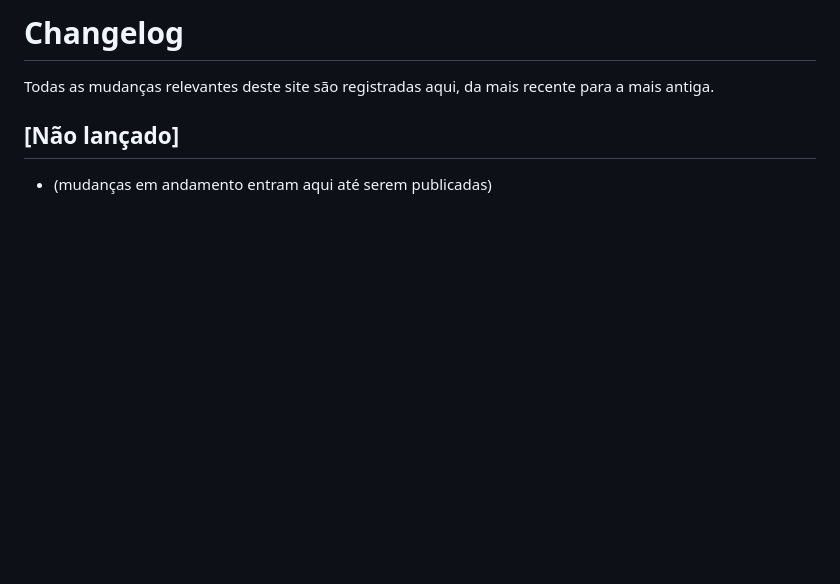
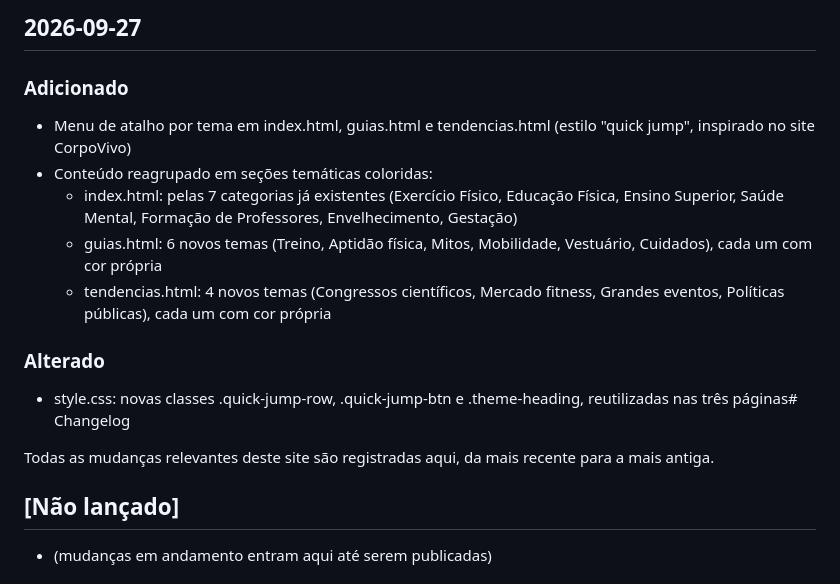
Before and after one commit to VeraRosendo/notas-de-pesquisa, a Markdown page: CHANGELOG.md, the part around the change. Rendered like a GitHub page; blank space fills up the shorter version.

```diff
--- a/CHANGELOG.md
+++ b/CHANGELOG.md
@@ -1,4 +1,13 @@
-# Changelog
+## 2026-09-27
+### Adicionado
+- Menu de atalho por tema em index.html, guias.html e tendencias.html (estilo "quick jump", inspirado no site CorpoVivo)
+- Conteúdo reagrupado em seções temáticas coloridas:
+  - index.html: pelas 7 categorias já existentes (Exercício Físico, Educação Física, Ensino Superior, Saúde Mental, Formação de Professores, Envelhecimento, Gestação)
+  - guias.html: 6 novos temas (Treino, Aptidão física, Mitos, Mobilidade, Vestuário, Cuidados), cada um com cor própria
+  - tendencias.html: 4 novos temas (Congressos científicos, Mercado fitness, Grandes eventos, Políticas públicas), cada um com cor própria
+
+### Alterado
+- style.css: novas classes .quick-jump-row, .quick-jump-btn e .theme-heading, reutilizadas nas três páginas# Changelog
 
 Todas as mudanças relevantes deste site são registradas aqui, da mais recente para a mais antiga.
 
```
